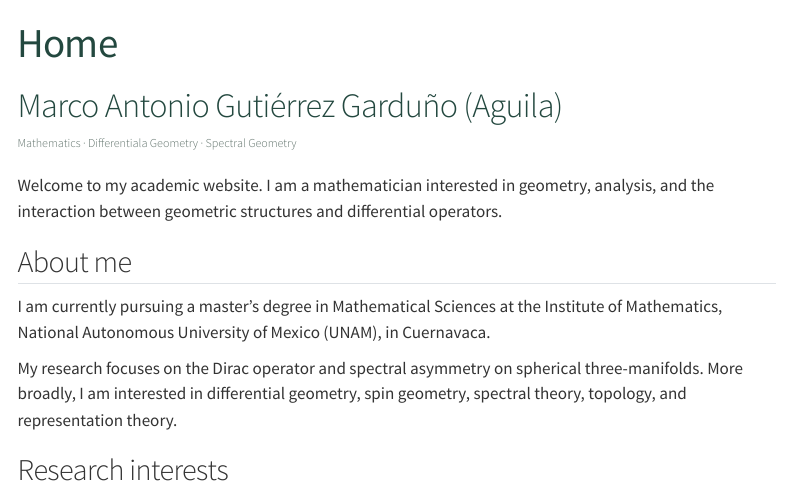
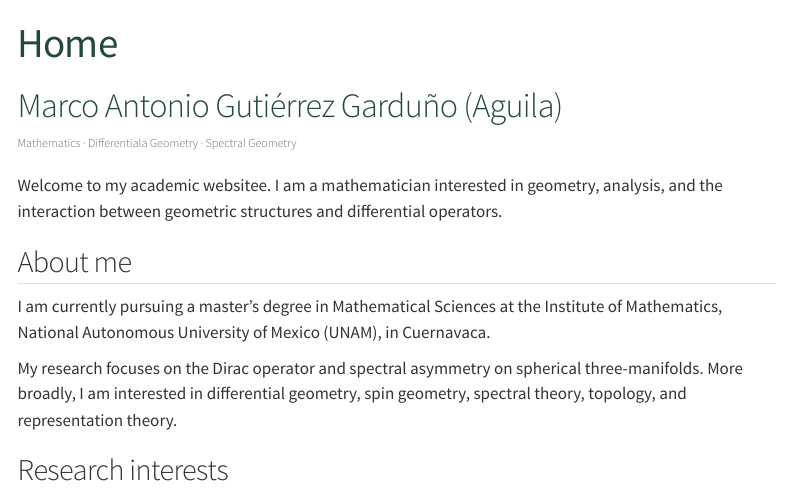
Before and after one commit to Marco-A-Gutierrez-math/Marco-A-Gutierrez-math, a Quarto document (index.qmd): the page in a window 1100 px wide, from its top. Rendered offline with R 4.5, knitr and Pandoc in place of Quarto, with nearby package versions; menus at the side of the page are left out.

Commit message:
Update index.qmd

```diff
--- a/index.qmd
+++ b/index.qmd
@@ -8,7 +8,7 @@ title: "Home"
 Mathematics · Differentiala Geometry · Spectral Geometry
 :::
 
-Welcome to my academic website. I am a mathematician interested in geometry, analysis, and the interaction between geometric structures and differential operators.
+Welcome to my academic websitee. I am a mathematician interested in geometry, analysis, and the interaction between geometric structures and differential operators.
 
 ## About me
 
```
